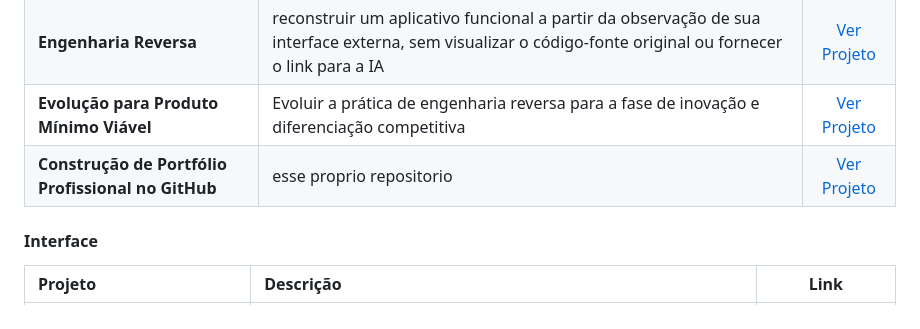
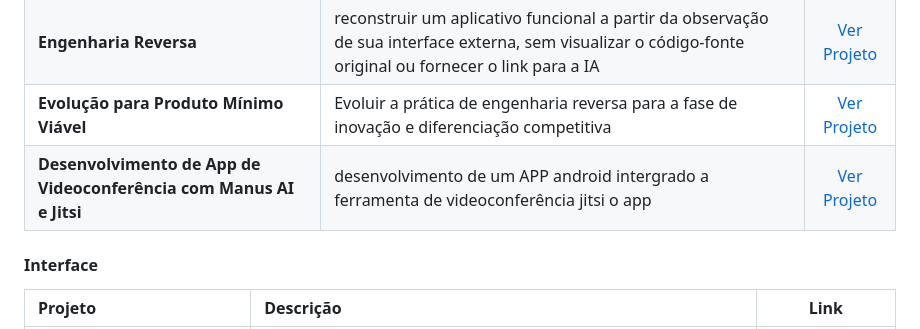
Before and after one commit to LeonardoVSilva1607/portfolio-leonardo-Velosa-Silva, a Markdown page: README.md, the part around the change. Drawn GitHub-style.

```diff
--- a/README.md
+++ b/README.md
@@ -45,7 +45,7 @@ Atualmente cursando o 2º período de Ciência da Computação na Universidade d
 | **Batalha de Modelos** |Prompt Estruturado em XML para gerar uma página HTML, este prompt será testado em diversas ferramentas | [Ver Projeto](./projeto-Batalha-de-Modelos/) |
 | **Engenharia Reversa** | reconstruir um aplicativo funcional a partir da observação de sua interface externa, sem visualizar o código-fonte original ou fornecer o link para a IA | [Ver Projeto](./projeto-Engenharia-Reversa/) |
 | **Evolução para Produto Mínimo Viável** |  Evoluir a prática de engenharia reversa para a fase de inovação e diferenciação competitiva |  [Ver Projeto](./projeto-Evolução-para-Produto-Mínimo-Viável/) |
-| **Construção de Portfólio Profissional no GitHub** | esse proprio repositorio | [Ver Projeto](./portfolio-leonardo-Velosa-Silva/) |
+| **Desenvolvimento de App de Videoconferência com Manus AI e Jitsi** | desenvolvimento de um APP android intergrado a ferramenta de videoconferência jitsi o app | [Ver Projeto](./projeto-Desenvolvimento-de-App-de-Videoconferência-com-Manus-AI-e-Jitsi) |
 
 #### Interface
 | Projeto | Descrição | Link |
```
